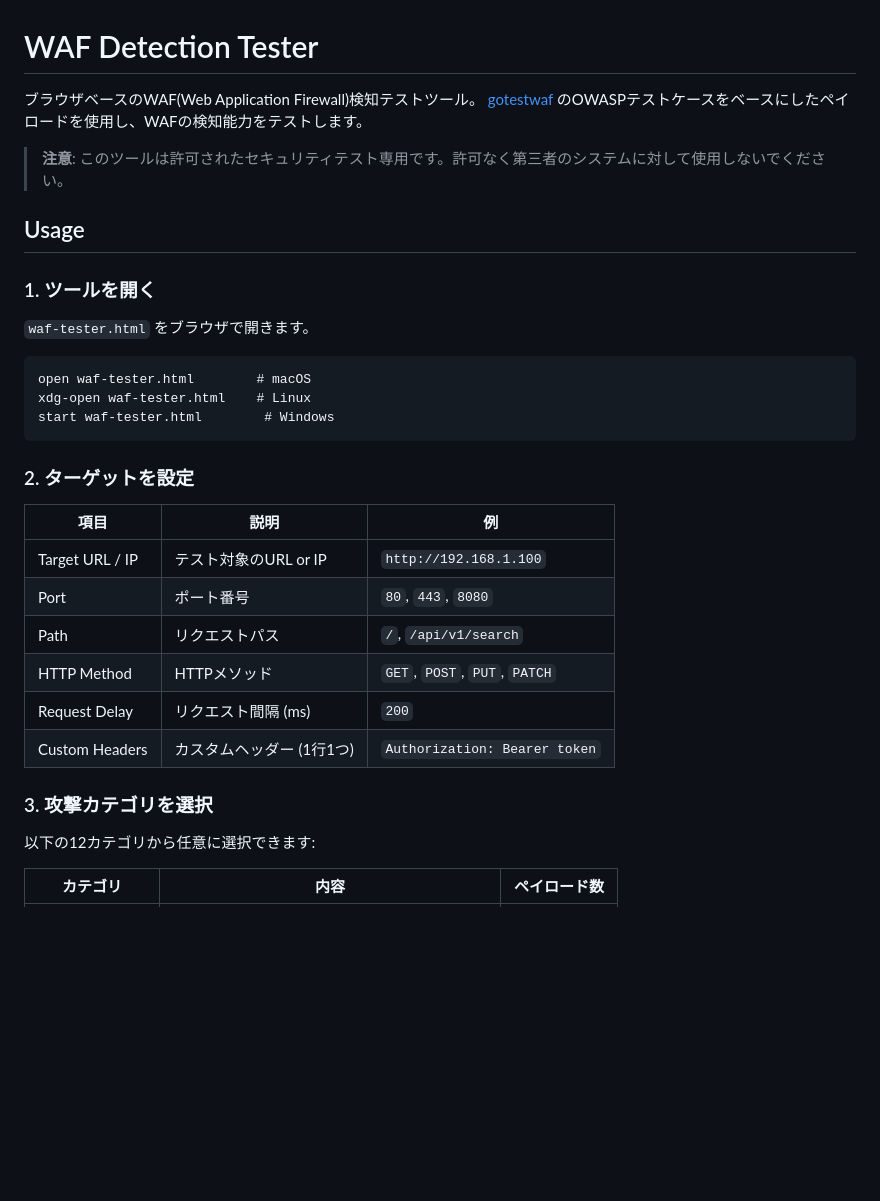
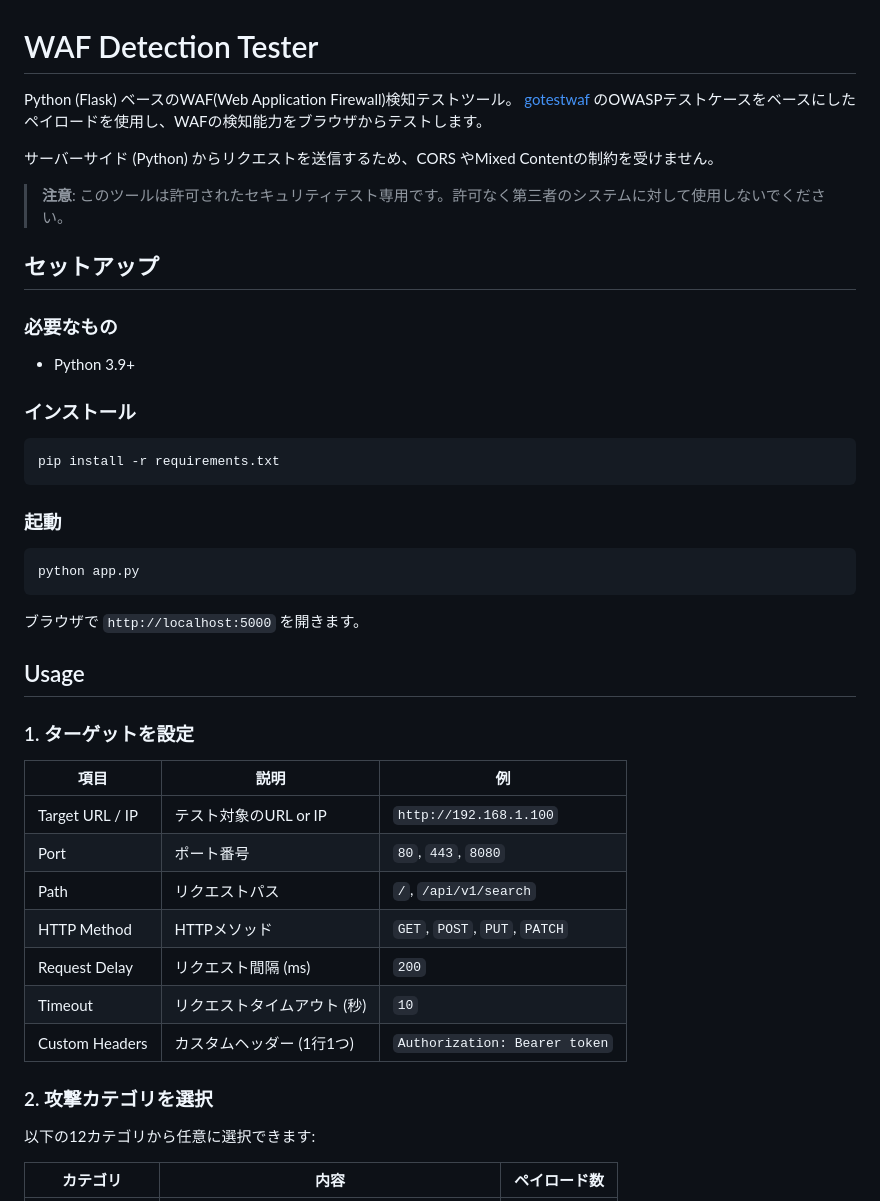
Before and after one commit to am34-lab/waf-tester, a Markdown page: README.md, the part around one of its changes. Drawn GitHub-style; blank space fills up the shorter version.

````diff
--- a/README.md
+++ b/README.md
@@ -1,23 +1,35 @@
 # WAF Detection Tester
 
-ブラウザベースのWAF(Web Application Firewall)検知テストツール。
-[gotestwaf](https://github.com/wallarm/gotestwaf) のOWASPテストケースをベースにしたペイロードを使用し、WAFの検知能力をテストします。
+Python (Flask) ベースのWAF(Web Application Firewall)検知テストツール。
+[gotestwaf](https://github.com/wallarm/gotestwaf) のOWASPテストケースをベースにしたペイロードを使用し、WAFの検知能力をブラウザからテストします。
+
+サーバーサイド (Python) からリクエストを送信するため、CORS やMixed Contentの制約を受けません。
 
 > **注意**: このツールは許可されたセキュリティテスト専用です。許可なく第三者のシステムに対して使用しないでください。
 
+## セットアップ
+
+### 必要なもの
+
+- Python 3.9+
+
+### インストール
+
+```bash
+pip install -r requirements.txt
+```
+
+### 起動
+
+```bash
+python app.py
+```
+
+ブラウザで `http://localhost:5000` を開きます。
+
 ## Usage
 
-### 1. ツールを開く
-
-`waf-tester.html` をブラウザで開きます。
-
-```
-open waf-tester.html        # macOS
-xdg-open waf-tester.html    # Linux
-start waf-tester.html        # Windows
-```
-
-### 2. ターゲットを設定
+### 1. ターゲットを設定
 
 | 項目 | 説明 | 例 |
 |------|------|----|
@@ -26,9 +38,10 @@ start waf-tester.html        # Windows
 | Path | リクエストパス | `/`, `/api/v1/search` |
 | HTTP Method | HTTPメソッド | `GET`, `POST`, `PUT`, `PATCH` |
 | Request Delay | リクエスト間隔 (ms) | `200` |
+| Timeout | リクエストタイムアウト (秒) | `10` |
 | Custom Headers | カスタムヘッダー (1行1つ) | `Authorization: Bearer token` |
 
-### 3. 攻撃カテゴリを選択
+### 2. 攻撃カテゴリを選択
 
 以下の12カテゴリから任意に選択できます:
 
````
Also changed, not shown: other parts of README.md (+25 -9 lines).
